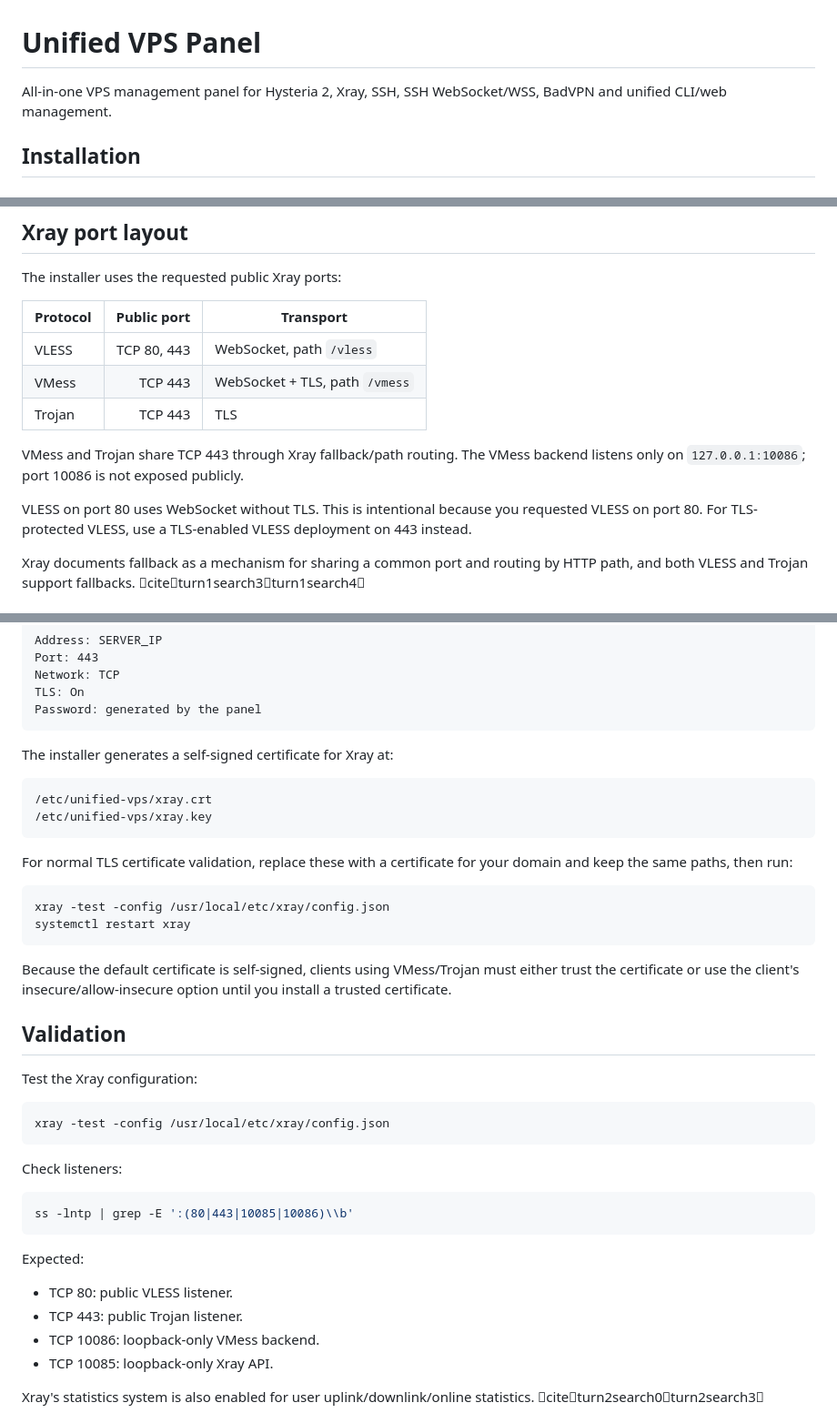
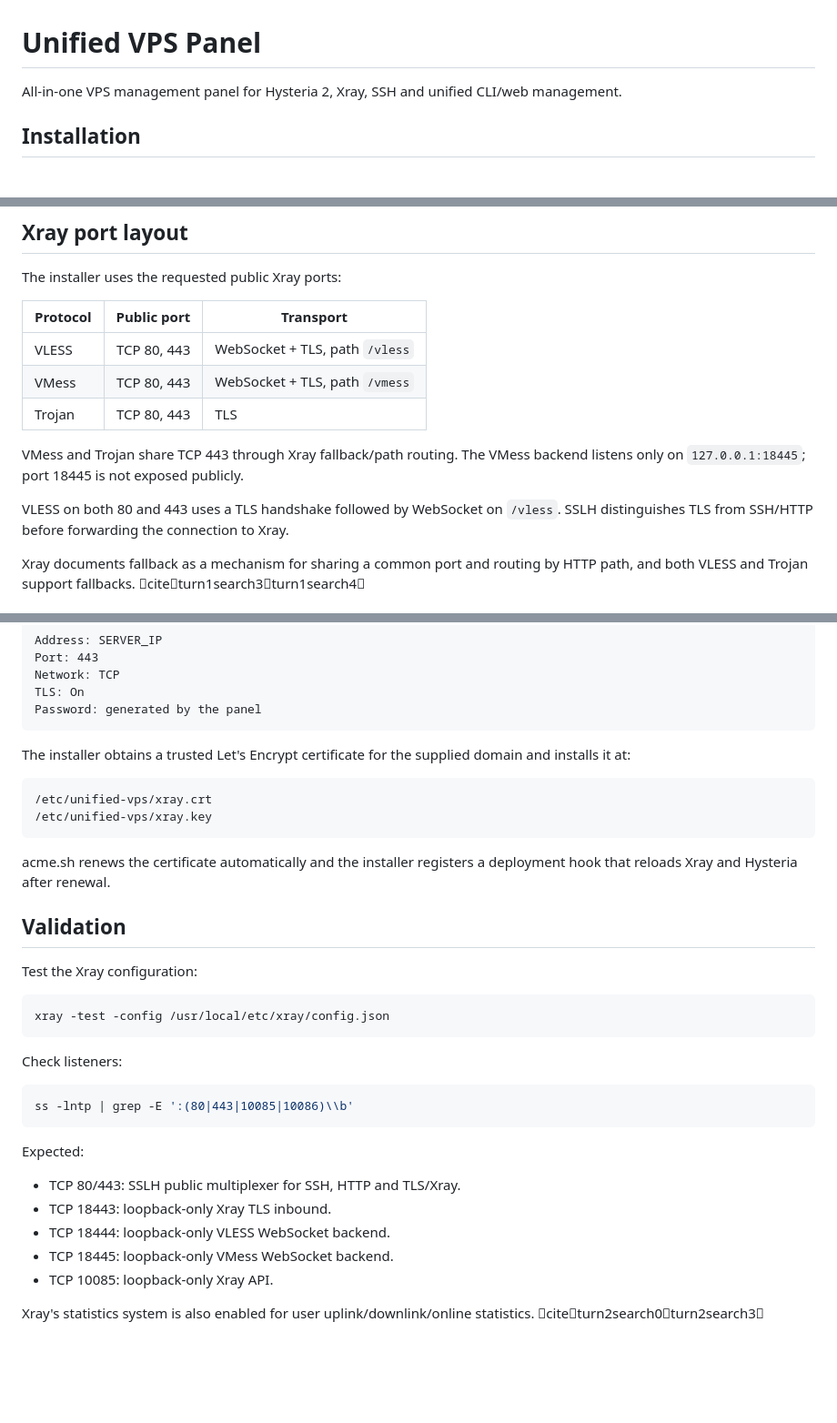
Before and after one commit to clintonpaul19/unified-vps-panel, a Markdown page: README.md, 3 parts joined by grey strips. Shown at 91% size. GitHub-like rendering; blank space fills up the shorter version.

Commit message:
Correct documentation for current ports, TLS, and certificates

````diff
--- a/README.md
+++ b/README.md
@@ -1,6 +1,6 @@
 # Unified VPS Panel
 
-All-in-one VPS management panel for Hysteria 2, Xray, SSH, SSH WebSocket/WSS, BadVPN and unified CLI/web management.
+All-in-one VPS management panel for Hysteria 2, Xray, SSH and unified CLI/web management.
 
 ## Installation
 
@@ -57,13 +57,13 @@ The installer uses the requested public Xray ports:
 
 | Protocol | Public port | Transport |
 |---|---:|---|
-| VLESS | TCP 80, 443 | WebSocket, path `/vless` |
-| VMess | TCP 443 | WebSocket + TLS, path `/vmess` |
-| Trojan | TCP 443 | TLS |
+| VLESS | TCP 80, 443 | WebSocket + TLS, path `/vless` |
+| VMess | TCP 80, 443 | WebSocket + TLS, path `/vmess` |
+| Trojan | TCP 80, 443 | TLS |
 
-VMess and Trojan share TCP 443 through Xray fallback/path routing. The VMess backend listens only on `127.0.0.1:10086`; port 10086 is not exposed publicly.
+VMess and Trojan share TCP 443 through Xray fallback/path routing. The VMess backend listens only on `127.0.0.1:18445`; port 18445 is not exposed publicly.
 
-VLESS on port 80 uses WebSocket without TLS. This is intentional because you requested VLESS on port 80. For TLS-protected VLESS, use a TLS-enabled VLESS deployment on 443 instead.
+VLESS on both 80 and 443 uses a TLS handshake followed by WebSocket on `/vless`. SSLH distinguishes TLS from SSH/HTTP before forwarding the connection to Xray.
 
 Xray documents fallback as a mechanism for sharing a common port and routing by HTTP path, and both VLESS and Trojan support fallbacks. citeturn1search3turn1search4
 
@@ -101,21 +101,14 @@ TLS: On
 Password: generated by the panel
 ```
 
-The installer generates a self-signed certificate for Xray at:
+The installer obtains a trusted Let's Encrypt certificate for the supplied domain and installs it at:
 
 ```text
 /etc/unified-vps/xray.crt
 /etc/unified-vps/xray.key
 ```
 
-For normal TLS certificate validation, replace these with a certificate for your domain and keep the same paths, then run:
-
-```bash
-xray -test -config /usr/local/etc/xray/config.json
-systemctl restart xray
-```
-
-Because the default certificate is self-signed, clients using VMess/Trojan must either trust the certificate or use the client's insecure/allow-insecure option until you install a trusted certificate.
+acme.sh renews the certificate automatically and the installer registers a deployment hook that reloads Xray and Hysteria after renewal.
 
 ## Validation
 
@@ -133,9 +126,10 @@ ss -lntp | grep -E ':(80|443|10085|10086)\\b'
 
 Expected:
 
-- TCP 80: public VLESS listener.
-- TCP 443: public Trojan listener.
-- TCP 10086: loopback-only VMess backend.
+- TCP 80/443: SSLH public multiplexer for SSH, HTTP and TLS/Xray.
+- TCP 18443: loopback-only Xray TLS inbound.
+- TCP 18444: loopback-only VLESS WebSocket backend.
+- TCP 18445: loopback-only VMess WebSocket backend.
 - TCP 10085: loopback-only Xray API.
 
 Xray's statistics system is also enabled for user uplink/downlink/online statistics. citeturn2search0turn2search3
````
Also changed, not shown: other parts of README.md (+2 -2 lines).
